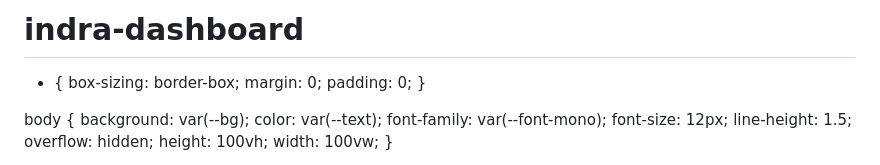
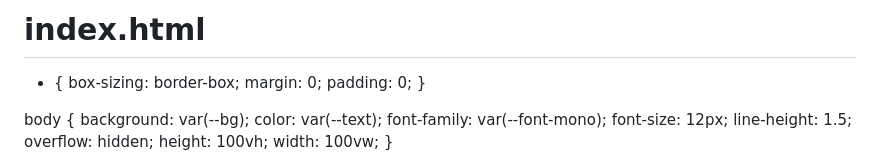
Before and after one commit to JishaanJamal/indra-dashboard, a Markdown page: README.md, the part around the change. GitHub-like rendering.

Commit message:
Update README to reflect index.html changes

```diff
--- a/README.md
+++ b/README.md
@@ -1,5 +1,4 @@
-# indra-dashboard
-<!DOCTYPE html>
+# index.html
 <html lang="en">
 <head>
 <meta charset="UTF-8">
```
